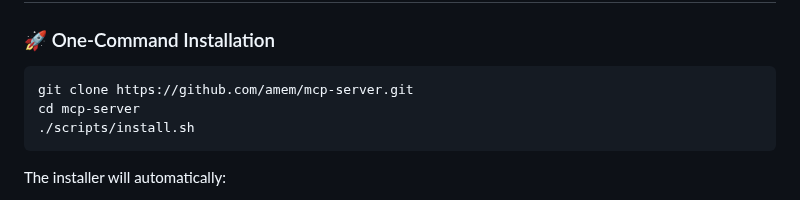
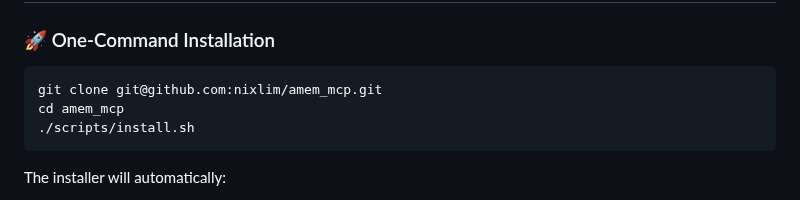
Before and after one commit to jasonpaulso/amem_mcp, a Markdown page: README.md, the part around the change. GitHub-like rendering.

Commit message:
doc corrections

````diff
--- a/README.md
+++ b/README.md
@@ -83,8 +83,8 @@ An AI-powered memory system for Claude Code that enables persistent, contextual
 ### 🚀 One-Command Installation
 
 ```bash
-git clone https://github.com/amem/mcp-server.git
-cd mcp-server
+git clone git@github.com:nixlim/amem_mcp.git
+cd amem_mcp
 ./scripts/install.sh
 ```
 
````
Also changed, not shown: USAGE_EXAMPLES.md (+1 -1 lines).
